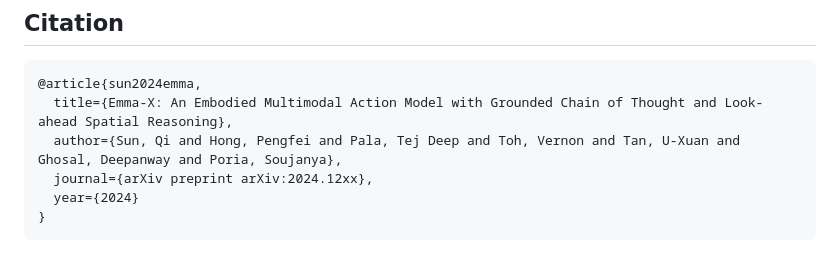
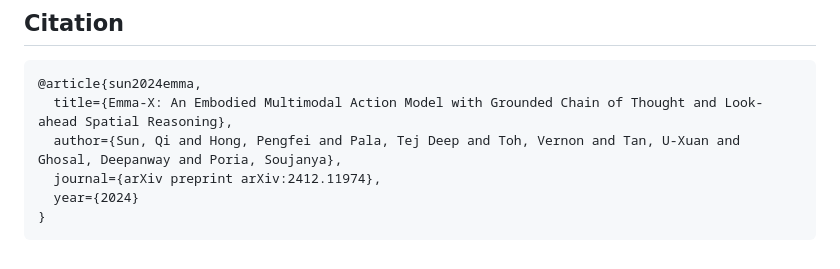
Before and after one commit to declare-lab/Emma-X, a Markdown page: README.md, the part around the change. GitHub-like rendering.

````diff
--- a/README.md
+++ b/README.md
@@ -136,7 +136,7 @@ This codebase is built on top of the [OpenVLA](https://github.com/openvla/openvl
 @article{sun2024emma,
   title={Emma-X: An Embodied Multimodal Action Model with Grounded Chain of Thought and Look-ahead Spatial Reasoning},
   author={Sun, Qi and Hong, Pengfei and Pala, Tej Deep and Toh, Vernon and Tan, U-Xuan and Ghosal, Deepanway and Poria, Soujanya},
-  journal={arXiv preprint arXiv:2024.12xx},
+  journal={arXiv preprint arXiv:2412.11974},
   year={2024}
 }
 ```
````
